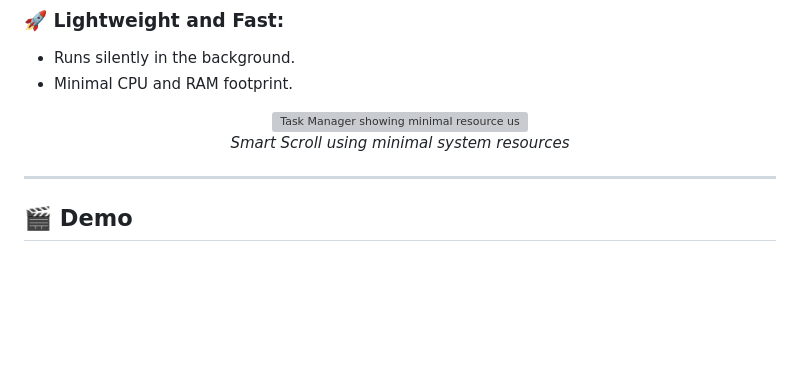
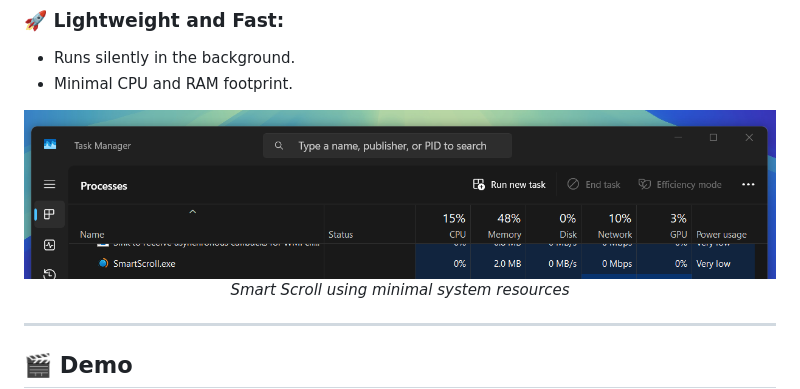
Before and after one commit to Aryan-Techie/SmartScroll, a Markdown page: Readme.md, the part around the change. Rendered like a GitHub page; blank space fills up the shorter version; grey boxes are pictures that could not be loaded.

Commit message:
Fix image path in README.md for resource monitor display

```diff
--- a/Readme.md
+++ b/Readme.md
@@ -60,7 +60,7 @@ Seamlessly trigger scrolling based on system states like Mute, Scroll Lock, or N
 - Minimal CPU and RAM footprint.
 
 <p align="center">
-  <img src="./media/Resource-Monitor.png" width="900" alt="Task Manager showing minimal resource usage">
+  <img src="./Media/Resource-Monitor.png" width="900" alt="Task Manager showing minimal resource usage">
   <br>
   <em>Smart Scroll using minimal system resources</em>
 </p>
```
